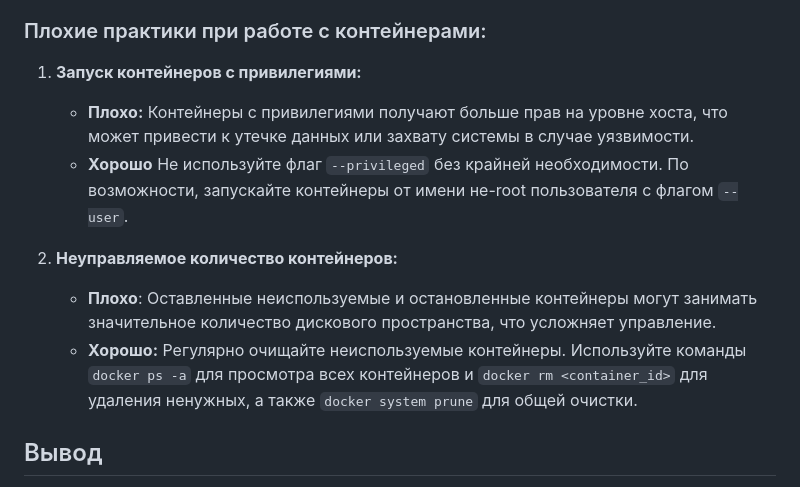
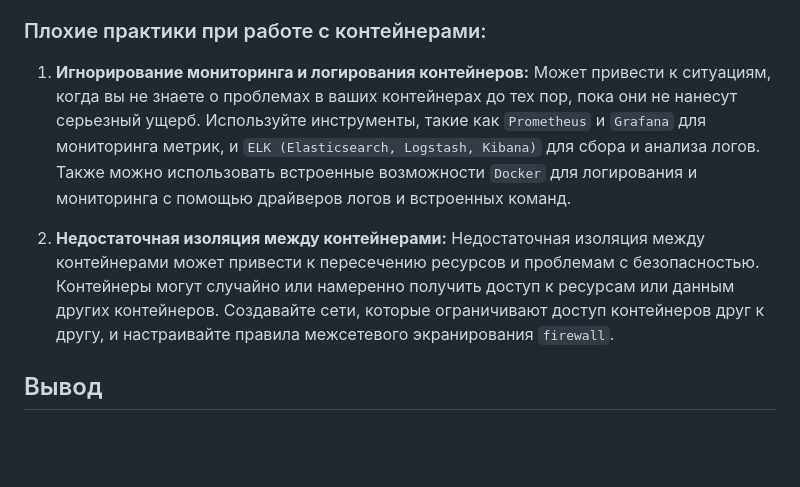
Before and after one commit to qoudo/dev-ops-docs, a Markdown page: docker/lab_2/REPORT.md, the part around the change. GitHub-like rendering; blank space fills up the shorter version.

Commit message:
add docker lab 2

```diff
--- a/docker/lab_2/REPORT.md
+++ b/docker/lab_2/REPORT.md
@@ -75,17 +75,15 @@ CMD ["nginx", "-g", "daemon off;"]
 
 ### Плохие практики при работе с контейнерами:
 
-1. **Запуск контейнеров с привилегиями:**
-    - **Плохо:** Контейнеры с привилегиями получают больше прав на уровне хоста, что может привести к
-утечке данных или захвату системы в случае уязвимости.
-    - **Хорошо** Не используйте флаг `--privileged` без крайней необходимости. По возможности, запускайте
-контейнеры от имени не-root пользователя с флагом `--user`.
+1. **Игнорирование мониторинга и логирования контейнеров:** Может привести к ситуациям, когда вы не знаете о проблемах
+в ваших контейнерах до тех пор, пока они не нанесут серьезный ущерб. Используйте инструменты, такие как `Prometheus`
+и `Grafana` для мониторинга метрик, и `ELK (Elasticsearch, Logstash, Kibana)` для сбора и анализа логов. Также можно
+использовать встроенные возможности `Docker` для логирования и мониторинга с помощью драйверов логов и встроенных команд.
 
-2. **Неуправляемое количество контейнеров:**
-    - **Плохо**: Оставленные неиспользуемые и остановленные контейнеры могут занимать значительное
-количество дискового пространства, что усложняет управление.
-    - **Хорошо:** Регулярно очищайте неиспользуемые контейнеры. Используйте команды `docker ps -a` для просмотра
-всех контейнеров и `docker rm <container_id>` для удаления ненужных, а также `docker system prune` для общей очистки.
+2. **Недостаточная изоляция между контейнерами:** Недостаточная изоляция между контейнерами может привести к пересечению
+ресурсов и проблемам с безопасностью. Контейнеры могут случайно или намеренно получить доступ к ресурсам или данным
+других контейнеров. Создавайте сети, которые ограничивают доступ контейнеров друг к другу, и настраивайте правила
+межсетевого экранирования `firewall`.
 
 ## Вывод
 
```
